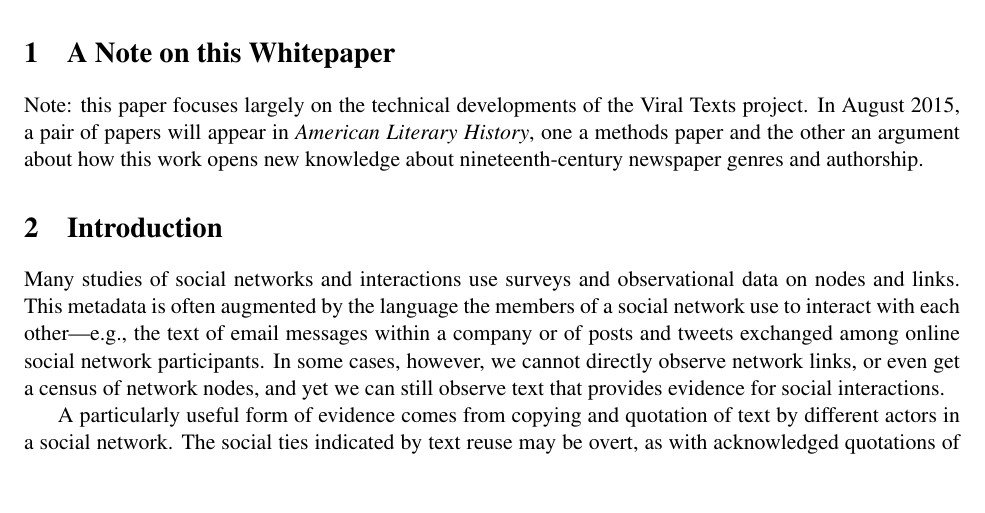
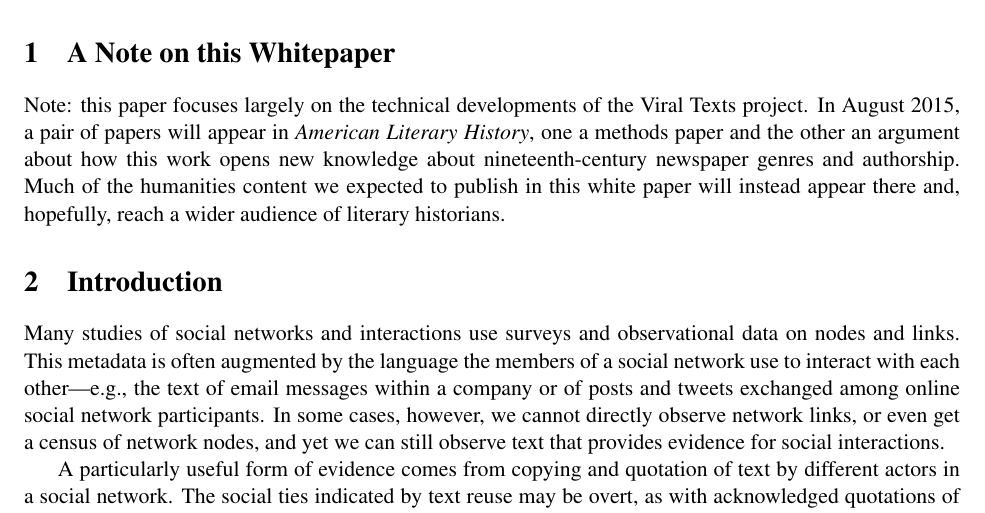
Before and after one commit to ViralTexts/NEH-SUG-whitepaper-2015, a LaTeX paper (neh-sug-wp-2015.tex): part of page 1 of 17, cut so that both start at the same text, the shorter picture padded with empty space. Compiled offline with pdfLaTeX.

Commit message:
Minor changes to note section

```diff
--- a/neh-sug-wp-2015.tex
+++ b/neh-sug-wp-2015.tex
@@ -58,7 +58,7 @@ Note: this paper focuses largely on the technical developments of the
 Viral Texts project.  In August 2015, a pair of papers will appear in
 \emph{American Literary History}, one a methods paper and the other an
 argument about how this work opens new knowledge about
-nineteenth-century newspaper genres and authorship.
+nineteenth-century newspaper genres and authorship. Much of the humanities content we expected to publish in this white paper will instead appear there and, hopefully, reach a wider audience of literary historians.
 
 \section{Introduction}
 \label{sec:intro}
```
